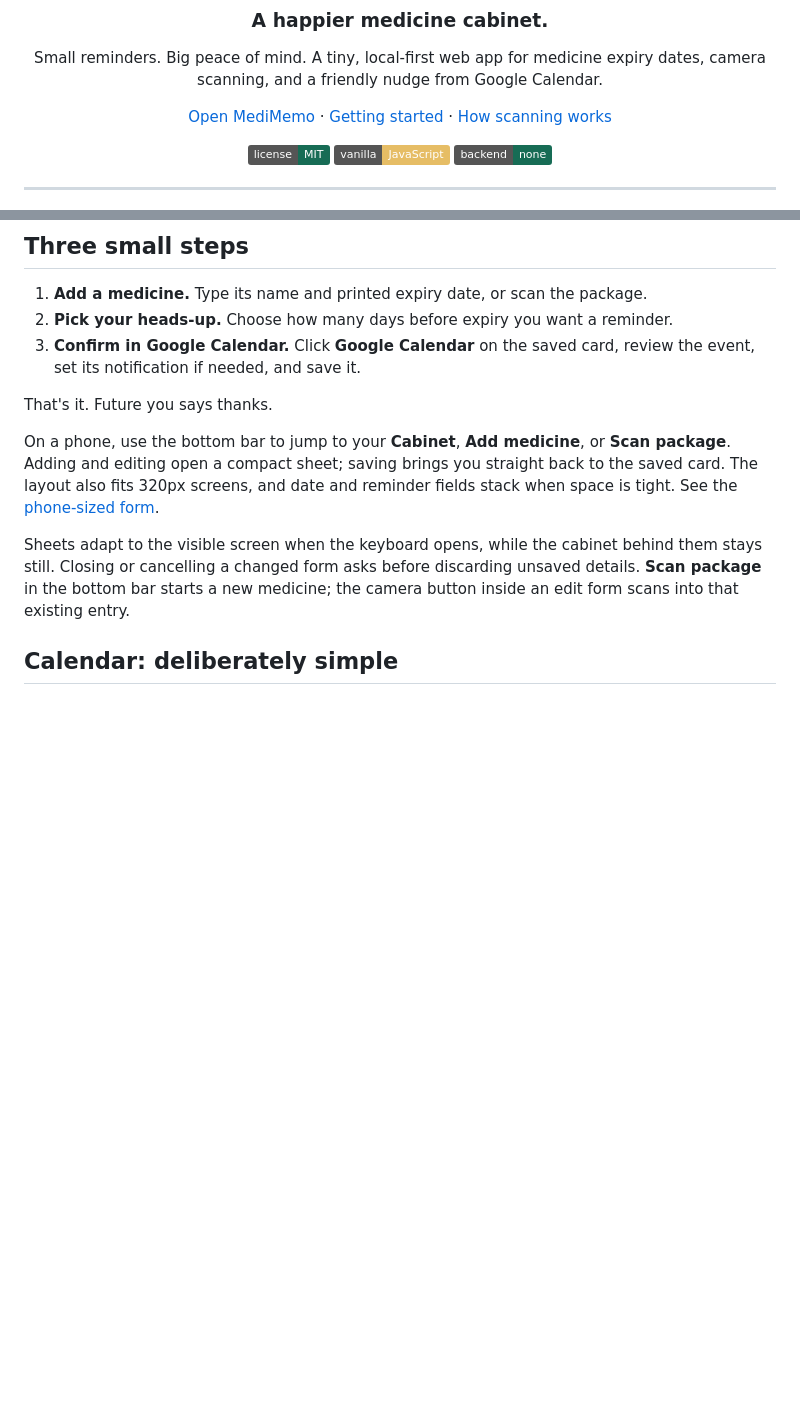
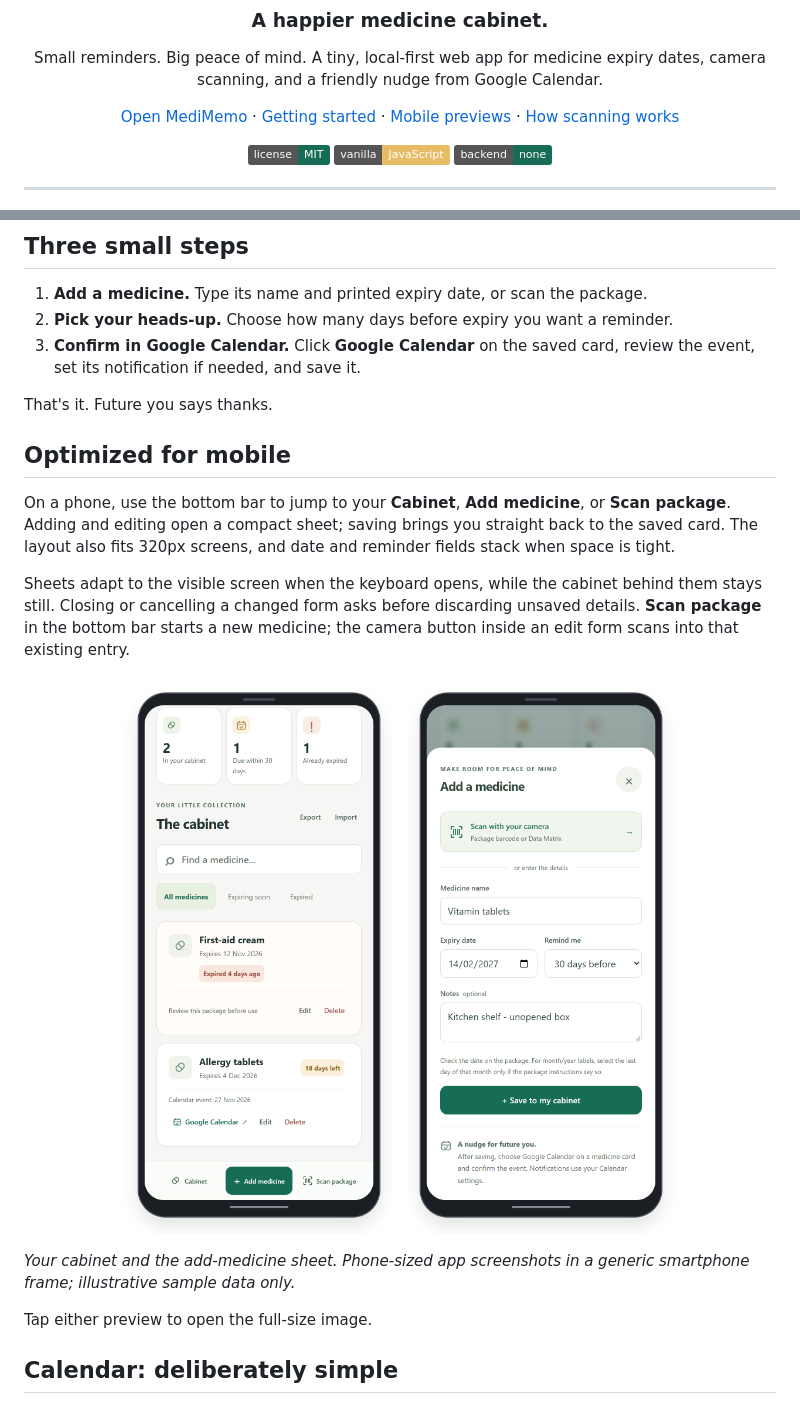
Before and after one commit to edoardorex/medimemo, a Markdown page: README.md, 2 parts joined by grey strips. GitHub-like rendering; pictures changed too: docs/screenshots/phone-add-medicine.png (added), docs/screenshots/phone-cabinet.png (added); badges without logos; blank space fills up the shorter version.

Commit message:
docs: add smartphone previews and mobile guide
Co-authored-by: Copilot <223556219+Copilot@users.noreply.github.com>
Copilot-Session: 4d46f7da-7756-48f4-aded-b5a88fc8a805

```diff
--- a/README.md
+++ b/README.md
@@ -9,6 +9,7 @@ expiry dates, camera scanning, and a friendly nudge from Google Calendar.
 
 [Open MediMemo](https://edoardorex.github.io/medimemo/) ·
 [Getting started](#run-locally) ·
+[Mobile previews](#optimized-for-mobile) ·
 [How scanning works](#point-scan-double-check)
 
 ![License: MIT](https://img.shields.io/badge/license-MIT-176c55)
@@ -48,16 +49,27 @@ No paid services, API keys, or backend configuration are needed.
 
 That's it. Future you says thanks.
 
+## Optimized for mobile
+
 On a phone, use the bottom bar to jump to your **Cabinet**, **Add medicine**, or
 **Scan package**. Adding and editing open a compact sheet; saving brings you
 straight back to the saved card. The layout also fits 320px screens, and date
 and reminder fields stack when space is tight.
-See the [phone-sized form](public/preview-mobile.png).
 
 Sheets adapt to the visible screen when the keyboard opens, while the cabinet
 behind them stays still. Closing or cancelling a changed form asks before
 discarding unsaved details. **Scan package** in the bottom bar starts a new
 medicine; the camera button inside an edit form scans into that existing entry.
+
+<p align="center">
+  <a href="docs/screenshots/phone-cabinet.png"><img src="docs/screenshots/phone-cabinet.png" width="300" alt="MediMemo in a smartphone frame, showing expiry counts, medicine cards, Calendar reminders, and bottom actions" /></a>
+  <a href="docs/screenshots/phone-add-medicine.png"><img src="docs/screenshots/phone-add-medicine.png" width="300" alt="MediMemo's full-width medicine form in a smartphone frame, with camera scanning, expiry date, and reminder settings" /></a>
+</p>
+
+*Your cabinet and the add-medicine sheet. Phone-sized app screenshots in a generic
+smartphone frame; illustrative sample data only.*
+
+Tap either preview to open the full-size image.
 
 ## Calendar: deliberately simple
 
```
